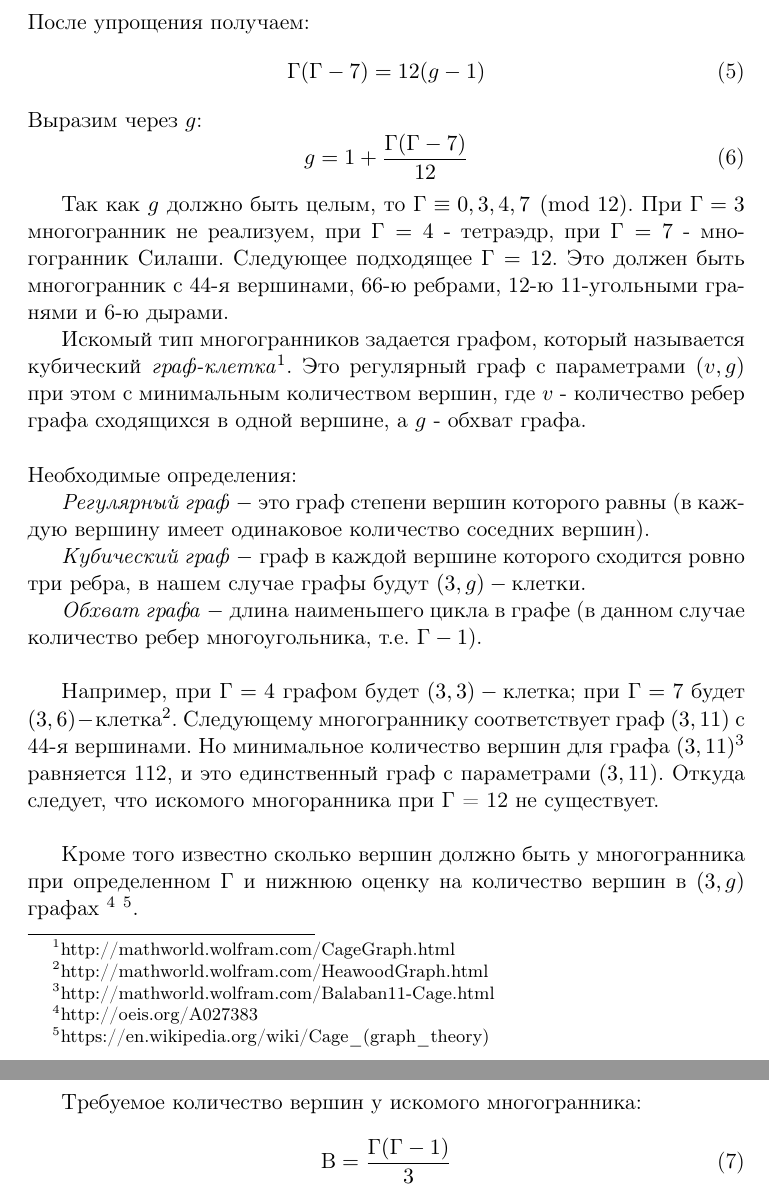
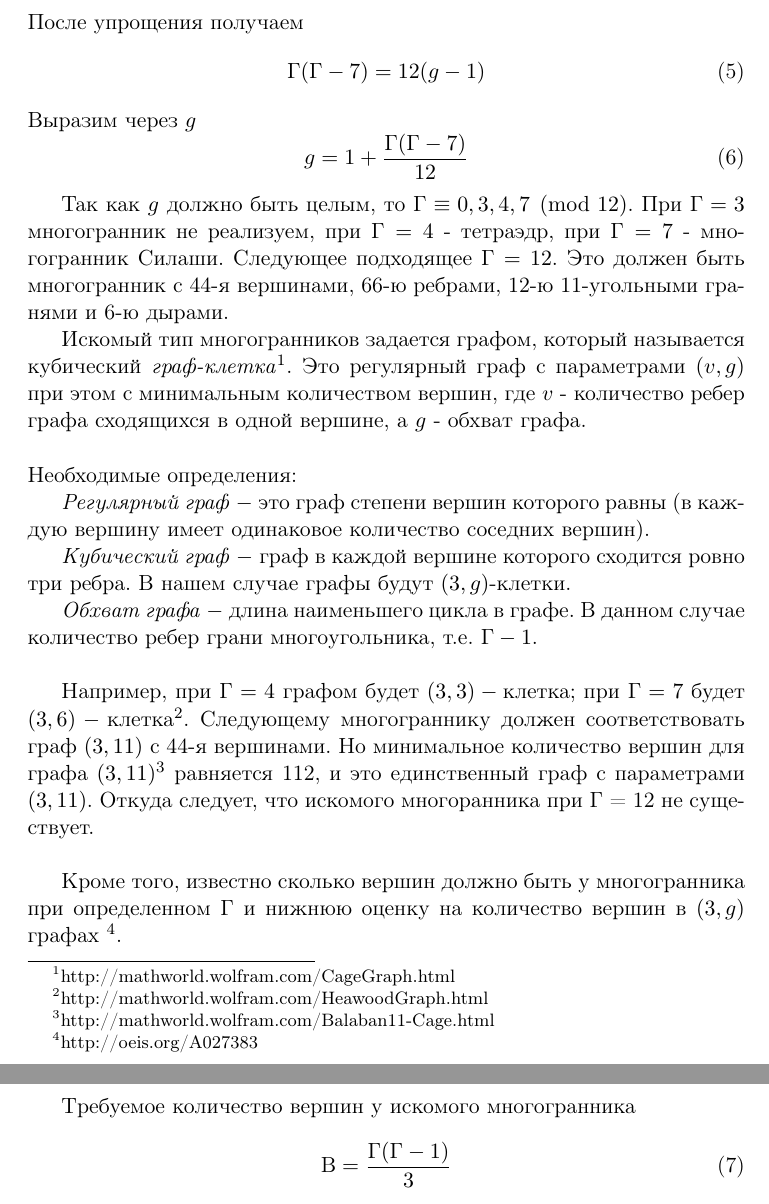
Before and after one commit to Bitluck/szilassi, a LaTeX document (proof.tex): two parts of pages 2 and 3 of 3, joined at a grey line, cut so that both start at the same text. The pictures show the PDF file proof.pdf that the author committed with the source.

Commit message:
Fix typos

```diff
--- a/proof.tex
+++ b/proof.tex
@@ -58,18 +58,17 @@
 
 \emph{Регулярный граф} − это граф степени вершин которого равны (в каждую вершину имеет одинаковое количество соседних вершин).
 
-\emph{Кубический граф} − граф в каждой вершине которого сходится ровно три ребра, в нашем случае графы будут $(3, g)-\textnormal{клетки}$.
+\emph{Кубический граф} − граф в каждой вершине которого сходится ровно три ребра. В нашем случае графы будут $(3, g)$-клетки.
 
-\emph{Обхват графа} − длина наименьшего цикла в графе (в данном случае количество ребер многоугольника, т.е. $\textnormal{Г}-1$).
+\emph{Обхват графа} − длина наименьшего цикла в графе. В данном случае количество ребер грани многоугольника, т.е. $\textnormal{Г}-1$.
 \\
 
-Например, при $\textnormal{Г} = 4$ графом будет \emph{$(3, 3)-\textnormal{клетка}$}; при $\textnormal{Г} = 7$ будет \emph{$(3, 6)-\textnormal{клетка}$}\footnote{http://mathworld.wolfram.com/HeawoodGraph.html}. Следующему многограннику соответствует граф $(3, 11)$ с 44-я вершинами. Но минимальное количество вершин для графа \emph{$(3, 11)$}\footnote{http://mathworld.wolfram.com/Balaban11-Cage.html} равняется 112, и это единственный граф с параметрами $(3, 11)$. Откуда следует, что искомого многоранника при Г = 12 не существует.\\
+Например, при $\textnormal{Г} = 4$ графом будет \emph{$(3, 3)-\textnormal{клетка}$}; при $\textnormal{Г} = 7$ будет \emph{$(3, 6)-\textnormal{клетка}$}\footnote{http://mathworld.wolfram.com/HeawoodGraph.html}. Следующему многограннику должен соответствовать граф $(3, 11)$ с 44-я вершинами. Но минимальное количество вершин для графа \emph{$(3, 11)$}\footnote{http://mathworld.wolfram.com/Balaban11-Cage.html} равняется 112, и это единственный граф с параметрами $(3, 11)$. Откуда следует, что искомого многоранника при Г = 12 не существует.\\
 
-Кроме того известно сколько вершин должно быть у многогранника при определенном $\textnormal{Г}$ и нижнюю оценку на количество вершин в $(3, g)$ графах
-\footnote{http://oeis.org/A027383}
-\footnote{https://en.wikipedia.org/wiki/Cage\_(graph\_theory)}.
+Кроме того, известно сколько вершин должно быть у многогранника при определенном $\textnormal{Г}$ и нижнюю оценку на количество вершин в $(3, g)$ графах
+\footnote{http://oeis.org/A027383}.
 
-Требуемое количество вершин у искомого многогранника:
+Требуемое количество вершин у искомого многогранника
 \begin{equation}
   \textnormal{В} = \frac{\textnormal{Г}(\textnormal{Г}-1)}{3}
 \end{equation}
```
Also changed, not shown: proof.pdf, proof.tex (8 more changed lines).
